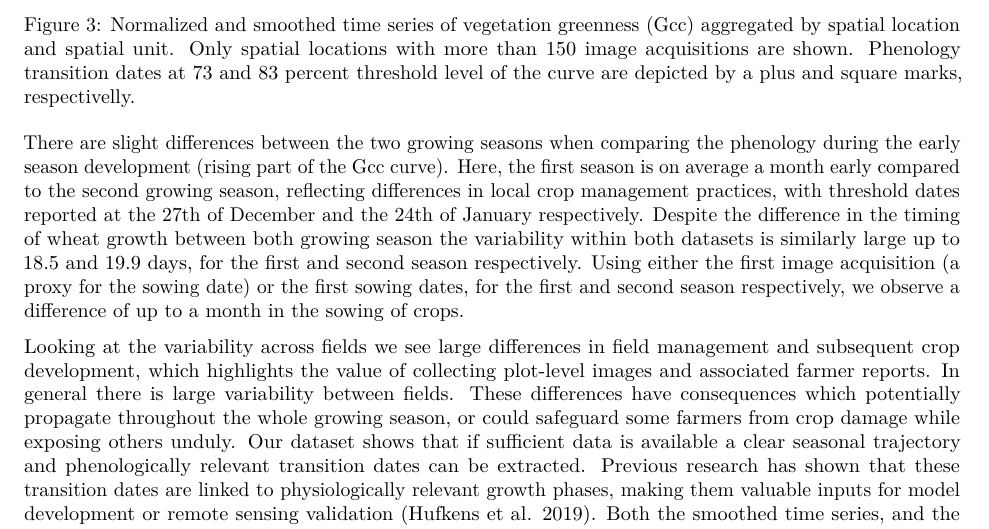
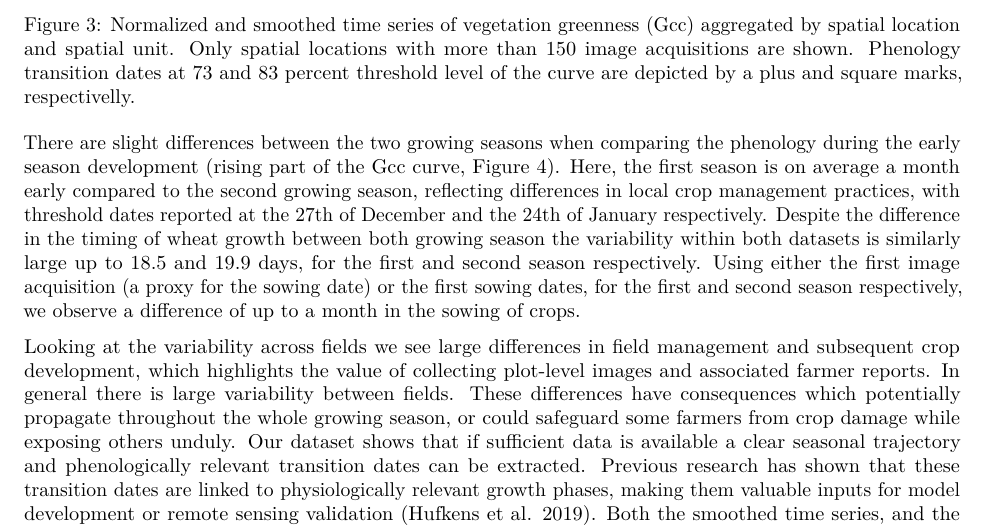
Before and after one commit to bluegreen-labs/pbi_data_paper, an R Markdown document (manuscript/main.Rmd): part of page 7 of 10, cut so that both start at the same text. Rendered offline with R 4.5, knitr and Pandoc, then LaTeX, with nearby package versions; drawn as R Markdown's standard PDF in place of the format the file asks for.

Commit message:
update submission

````diff
--- a/manuscript/main.Rmd
+++ b/manuscript/main.Rmd
@@ -17,9 +17,6 @@ author:
     affiliation: 4
   - given_name: Miguel
     surname: Robles
-    affiliation: 2
-  - given_name: Mann Singh
-    surname: Toor
     affiliation: 5
   - given_name: Berber
     surname: Kramer
@@ -32,11 +29,11 @@ affiliation:
   - code: 2
     address: Markets, Trade, and Institutions Division, International Food Policy Research Institute, Washington DC, USA
   - code: 3
-    address: School of Mechanical, Aerospace and Civil Engineering, University of Manchester, Manchester, UK
+    address: Department of Mechanical, Aerospace and Civil Engineering, University of Manchester, Manchester, UK
   - code: 4
     address: Department of Geography, The George Washington University, Washington DC, USA
   - code: 5
-    address: Department of X
+    address: Department of Finance, Universidad del Pacifico, Lima, Peru
 
 abstract: |
   We present a consistently processed dataset of (~20K) near-surface remote sensing crop images acquired using inexpensive smartphones of 1685 smallholder farmers fields in northwest India. Monitoring crop growth and disturbances, for instance for crop insurance applications, is critical for targeting interventions to support farmers to manage and mitigate production risks. Presented smartphone images monitored winter wheat growth and includes meta-data, either manually or automatically derived, to quantify crop greenness, phenology and damage events as well as management practices.
@@ -51,12 +48,12 @@ competinginterests: |
 algorithms: false
 copyrightstatement: |
 availability:
-  code: All analysis code is available as an R [@rcoreteam2019] project (https://github.com/khufkens/pbi_data_descriptor). The analysis relied heavily on the 'raster' [@hijmans2019] package, while post-processing and plotting was facilitated by the 'tidyverse' ecosystem [@wickham2017], 'ggthemes' [@arnold2019], 'scales' [@wickham2018] and 'cowplot' [@wilke2019]. Additional plotting elements were formatted or provided by 'sf' [@pebesma2018] and 'rnaturalearth' [@south2017] packages, respectivelly. We are grateful for the contributions to the scientific community by the developers of these packages.
-  data: Data is available at the IFPRI data portal [(https://doi.org/10.7910/DVN/DBAFZY)](https://doi.org/10.7910/DVN/DBAFZY).
+  code: All analysis code is available as an R [@rcoreteam2019] project (https://github.com/bluegreen-labs/pbi_data_paper). The analysis relied heavily on the 'raster' [@hijmans2019] package, while post-processing and plotting was facilitated by the 'tidyverse' ecosystem [@wickham2017], 'ggthemes' [@arnold2019], 'scales' [@wickham2018] and 'cowplot' [@wilke2019]. Additional plotting elements were formatted or provided by 'sf' [@pebesma2018] and 'rnaturalearth' [@south2017] packages, respectivelly. We are grateful for the contributions to the scientific community by the developers of these packages.
+  data: Data is available at the IFPRI data portal [(https://doi.org/10.7910/DVN/DBAFZY)](https://doi.org/10.7910/DVN/DBAFZY). For review purposes only the data will also be available at a temporary dropbox link (https://www.dropbox.com/sh/ltg14m52rtltg08/AACsyVGDz68VetmkU2HjWu0Ea?dl=0).
 
-authorcontribution: KH outlined image acquisition protocols and wrote the processing software, and a first draft of the manuscript. BK acquired funding and leads the PBI project. FC, BK and MT coordinated the data collection. FC, TF and MM provided key input during manuscript review.
+authorcontribution: KH outlined image acquisition protocols and wrote the processing software, and a first draft of the manuscript. BK acquired funding and leads the PBI project. FC, BK and MT coordinated the data collection. FC, TF and MM provided key input during manuscript review. FC and BK coordinated the data collection.
 
-acknowledgements: This work was undertaken as part of the CGIAR Research Program on Policies, Institutions, and Markets (PIM) led by the International Food Policy Research Institute (IFPRI). Funding support for this study was provided by the CGIAR Research Programs on Climate Change and Agricultural Food Security (CCAFS) and Policies, Institutions, and Markets (PIM); the CGIAR Platform for Big Data in Agriculture; 3ie Award No. TW13-1038; and NERC-ESRC-DFID Award No. NE/R014094/1. KH acknowledges support from the National Science Foundation’s Macro-system Biology Program (award EF-1065029). This paper has not gone through IFPRI’s standard peer-review procedure. The opinions expressed here belong to the authors, and do not necessarily reflect those of CCAFS, PIM, 3ie, NERC, IFPRI, or CGIAR.
+acknowledgements: This work was undertaken as part of the CGIAR Research Program on Policies, Institutions, and Markets (PIM) led by the International Food Policy Research Institute (IFPRI). Funding support for this study was provided by the CGIAR Research Programs on Climate Change and Agricultural Food Security (CCAFS) and Policies, Institutions, and Markets (PIM); the CGIAR Platform for Big Data in Agriculture; 3ie Award No. TW13-1038; and NERC-ESRC-DFID Award No. NE/R014094/1. KH acknowledges support from the National Science Foundation’s Macro-system Biology Program (award EF-1065029). This paper has not gone through IFPRI’s standard peer-review procedure. The opinions expressed here belong to the authors, and do not necessarily reflect those of CCAFS, PIM, 3ie, NERC, IFPRI, or CGIAR. We thank Dr. Mann Singh Toor for his support during the field trials.
 
 output:
   rticles::copernicus_article: default
@@ -212,7 +209,7 @@ Similarly, it is shown that both the sowing dates self-reported during the secon
 knitr::include_graphics("./figures/summary_time_series.png")
 ```
 
-There are slight differences between the two growing seasons when comparing the phenology during the early season development (rising part of the Gcc curve). Here, the first season is on average a month early compared to the second growing season, reflecting differences in local crop management practices, with threshold dates reported at the 27th of December and the 24th of January respectively. Despite the difference in the timing of wheat growth between both growing season the variability within both datasets is similarly large up to 18.5 and 19.9 days, for the first and second season respectively. Using either the first image acquisition (a proxy for the sowing date) or the first sowing dates, for the first and second season respectively, we observe a difference of up to a month in the sowing of crops.
+There are slight differences between the two growing seasons when comparing the phenology during the early season development (rising part of the Gcc curve, Figure 4). Here, the first season is on average a month early compared to the second growing season, reflecting differences in local crop management practices, with threshold dates reported at the 27th of December and the 24th of January respectively. Despite the difference in the timing of wheat growth between both growing season the variability within both datasets is similarly large up to 18.5 and 19.9 days, for the first and second season respectively. Using either the first image acquisition (a proxy for the sowing date) or the first sowing dates, for the first and second season respectively, we observe a difference of up to a month in the sowing of crops.
 
 
 ```{r, out.width = "100%", echo = FALSE, fig.cap = "Average normalized and smoothed time series of vegetation greenness (Gcc) by spatial unit for both growing seasons, showing the difference in average timing of crop development. Crop development is shown relative to the first of January of the growing season. Only spatial locations with more than 150 image acquisitions are shown."}
````
Also changed, not shown: analysis/06_summary_map.R (+4 -1 lines), manuscript/appendix.pdf (added), 1 other file.
